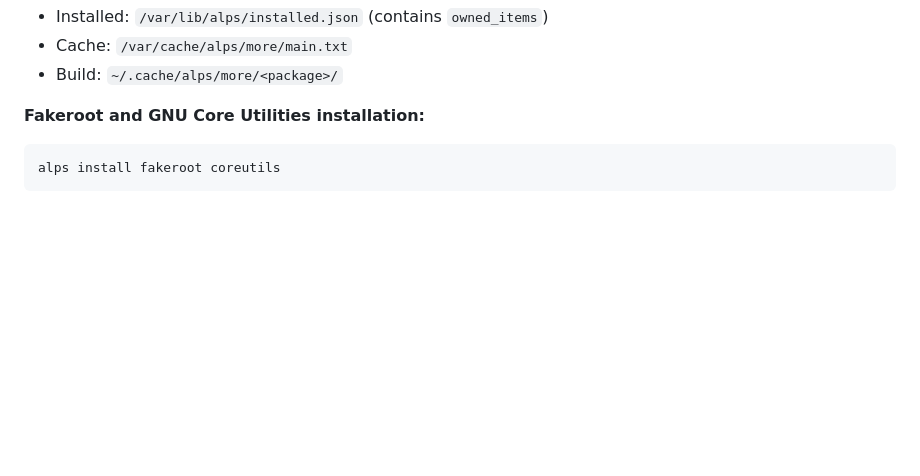
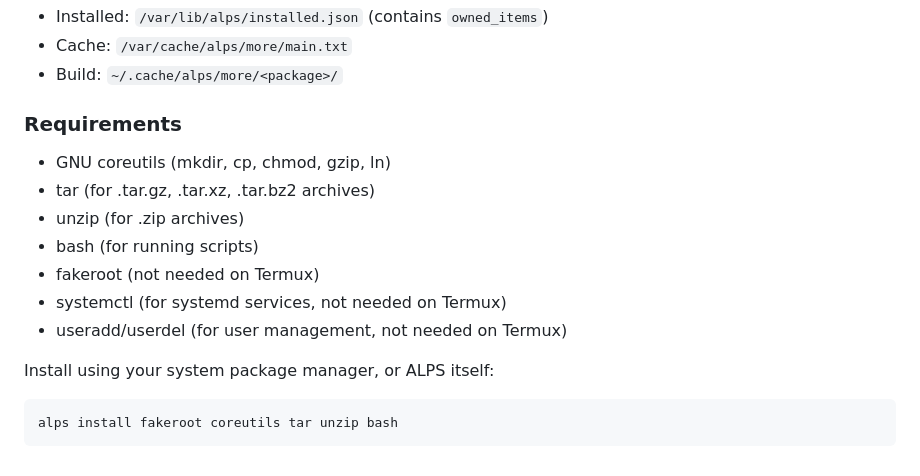
Before and after one commit to adrianpriza-ai/alps, a Markdown page: ALPSMORE.md, the part around the change. GitHub-like rendering; blank space fills up the shorter version.

````diff
--- a/ALPSMORE.md
+++ b/ALPSMORE.md
@@ -364,8 +364,18 @@ Cache expires after 90 days; run `alps repo update` to refresh.
 - Cache: `/var/cache/alps/more/main.txt`
 - Build: `~/.cache/alps/more/<package>/`
 
-**Fakeroot and GNU Core Utilities installation:**
+### Requirements
+
+- GNU coreutils (mkdir, cp, chmod, gzip, ln)
+- tar (for .tar.gz, .tar.xz, .tar.bz2 archives)
+- unzip (for .zip archives)
+- bash (for running scripts)
+- fakeroot (not needed on Termux)
+- systemctl (for systemd services, not needed on Termux)
+- useradd/userdel (for user management, not needed on Termux)
+
+Install using your system package manager, or ALPS itself:
 
 ```bash
-alps install fakeroot coreutils
+alps install fakeroot coreutils tar unzip bash
 ```
````
